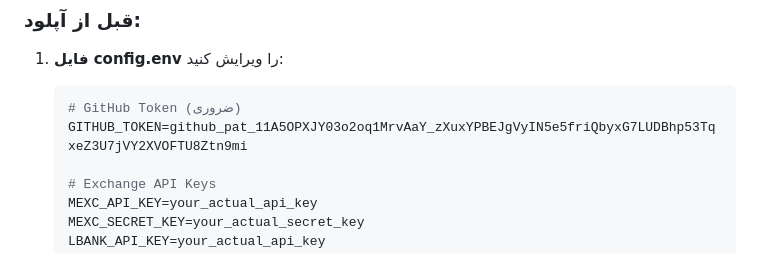
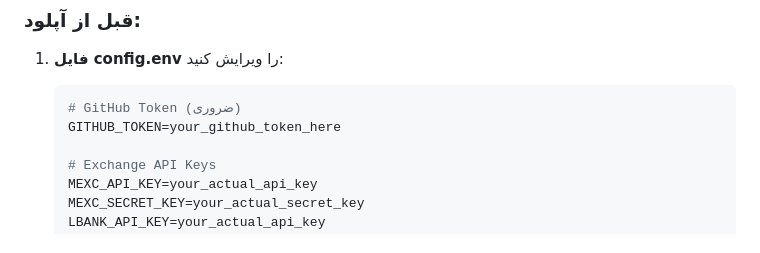
Before and after one commit to amirhosseinsharififard/arbitrage, a Markdown page: DEPLOYMENT_GUIDE.md, the part around the change. Rendered like a GitHub page.

Commit message:
🔒 Remove GitHub Token from Documentation - Security Fix

````diff
--- a/DEPLOYMENT_GUIDE.md
+++ b/DEPLOYMENT_GUIDE.md
@@ -57,7 +57,7 @@ git push origin v1.0.0
 1. **فایل config.env** را ویرایش کنید:
    ```env
    # GitHub Token (ضروری)
-   GITHUB_TOKEN=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
+   GITHUB_TOKEN=your_github_token_here
 
    # Exchange API Keys
    MEXC_API_KEY=your_actual_api_key
````
